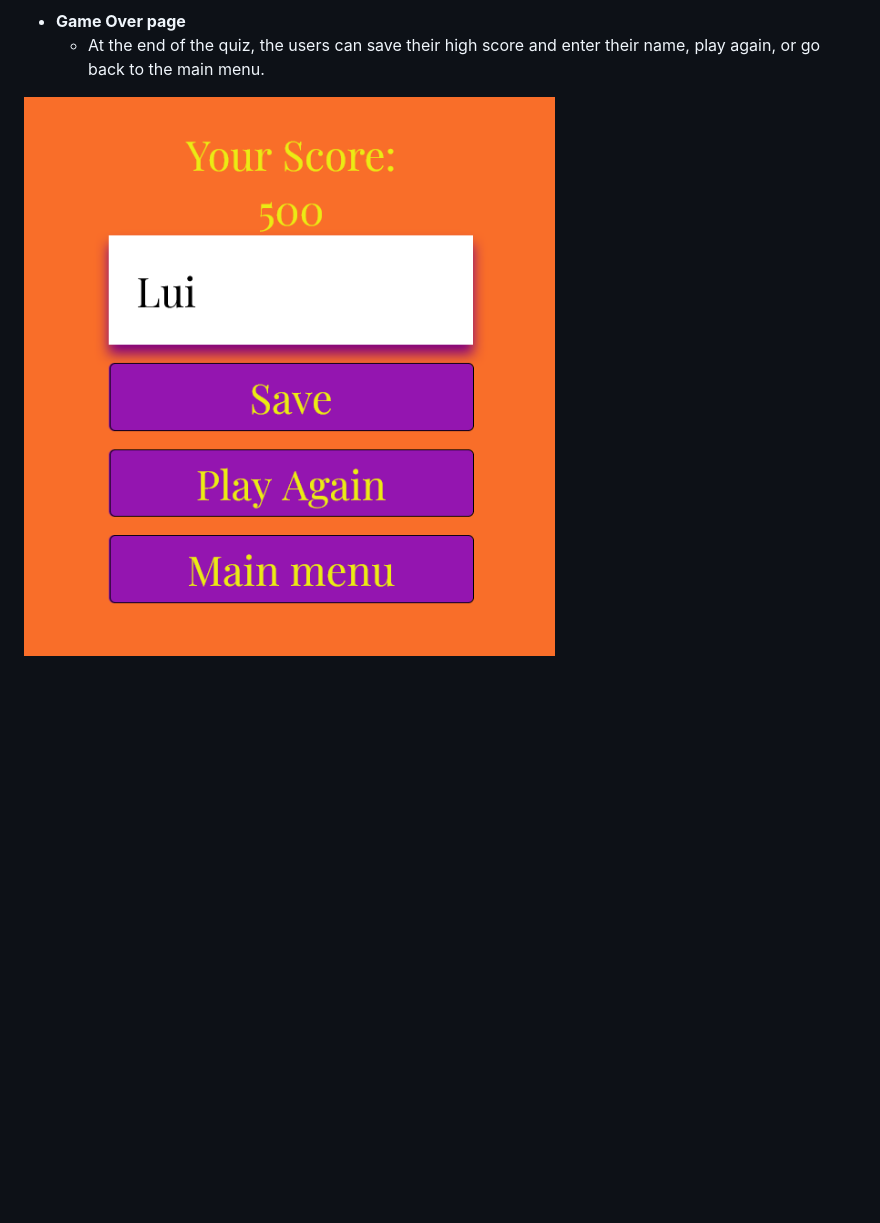
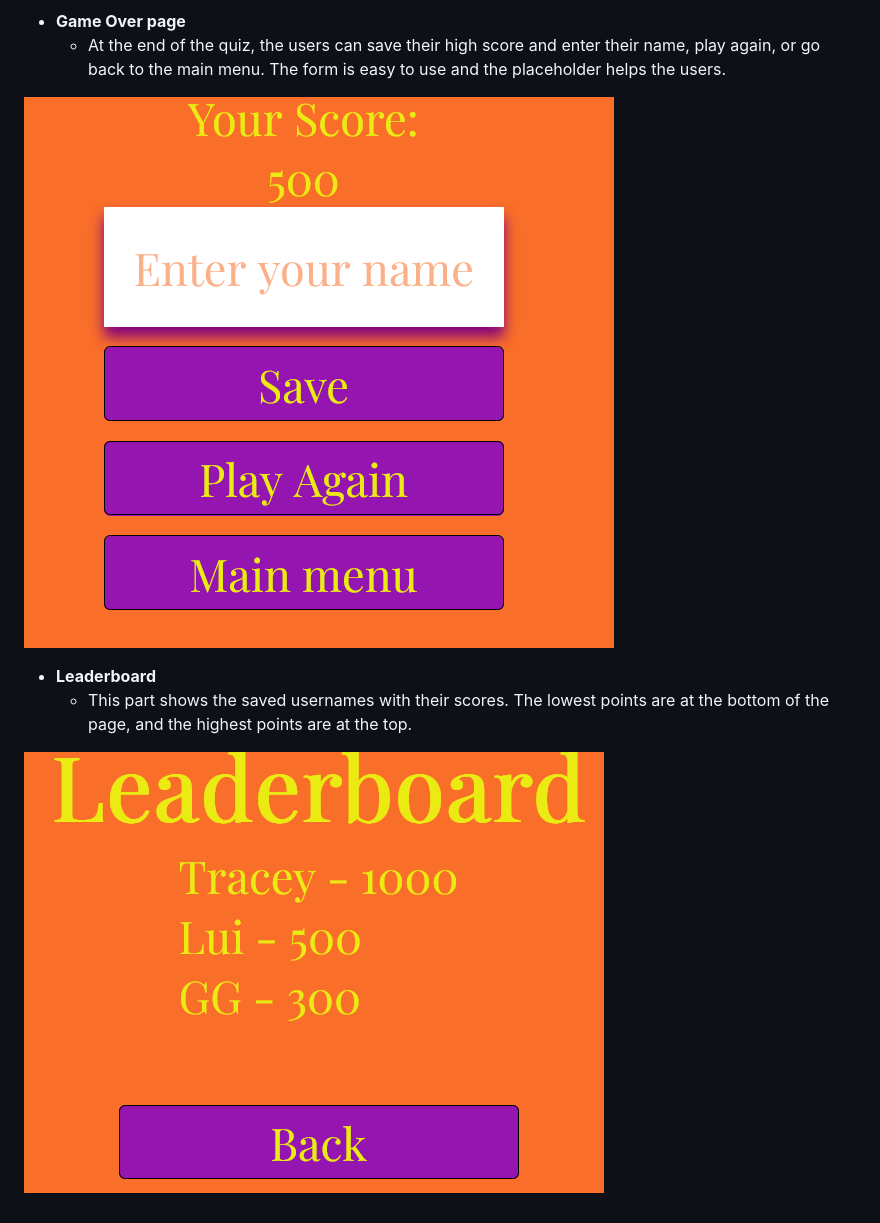
Before and after one commit to Code-Institute-Submissions/Luinen-Halloweenquiz_DecResub, a Markdown page: README.md, the part around the change. Drawn GitHub-style; pictures changed too: assets/images/gameover.png, assets/images/leaderboard.png (added); blank space fills up the shorter version.

Commit message:
Add leaderboard and image to the readme

```diff
--- a/README.md
+++ b/README.md
@@ -44,6 +44,11 @@ I explain the website features below.
 ![score](assets/images/score.png)
 
 - **Game Over page**
-  - At the end of the quiz, the users can save their high score and enter their name, play again, or go back to the main menu.
+  - At the end of the quiz, the users can save their high score and enter their name, play again, or go back to the main menu. The form is easy to use and the placeholder helps the users.
 
 ![gameover](assets/images/gameover.png)
+
+- **Leaderboard**
+  - This part shows the saved usernames with their scores. The lowest points are at the bottom of the page, and the highest points are at the top.
+
+![leaderboard2](assets/images/leaderboard.png)
```
